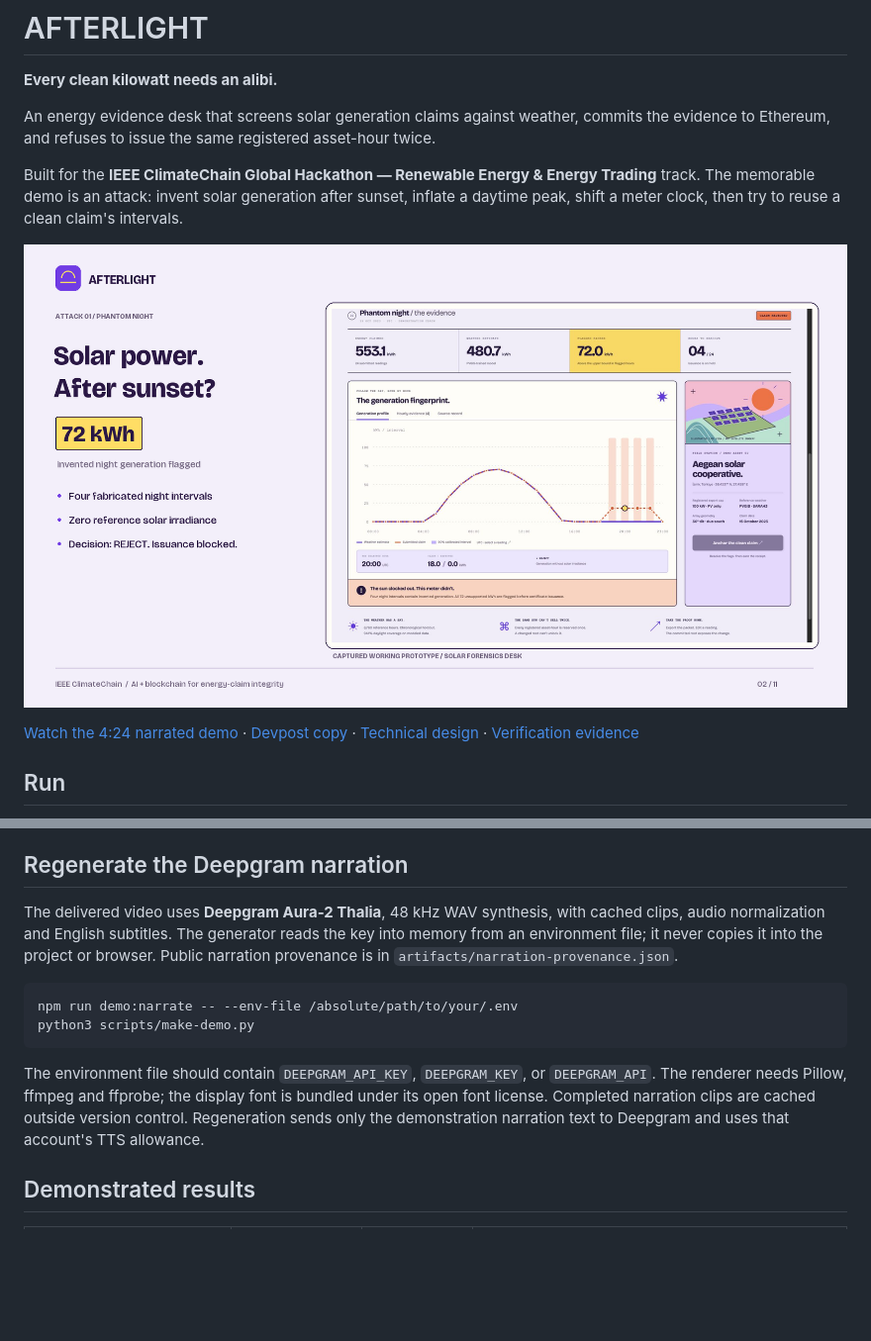
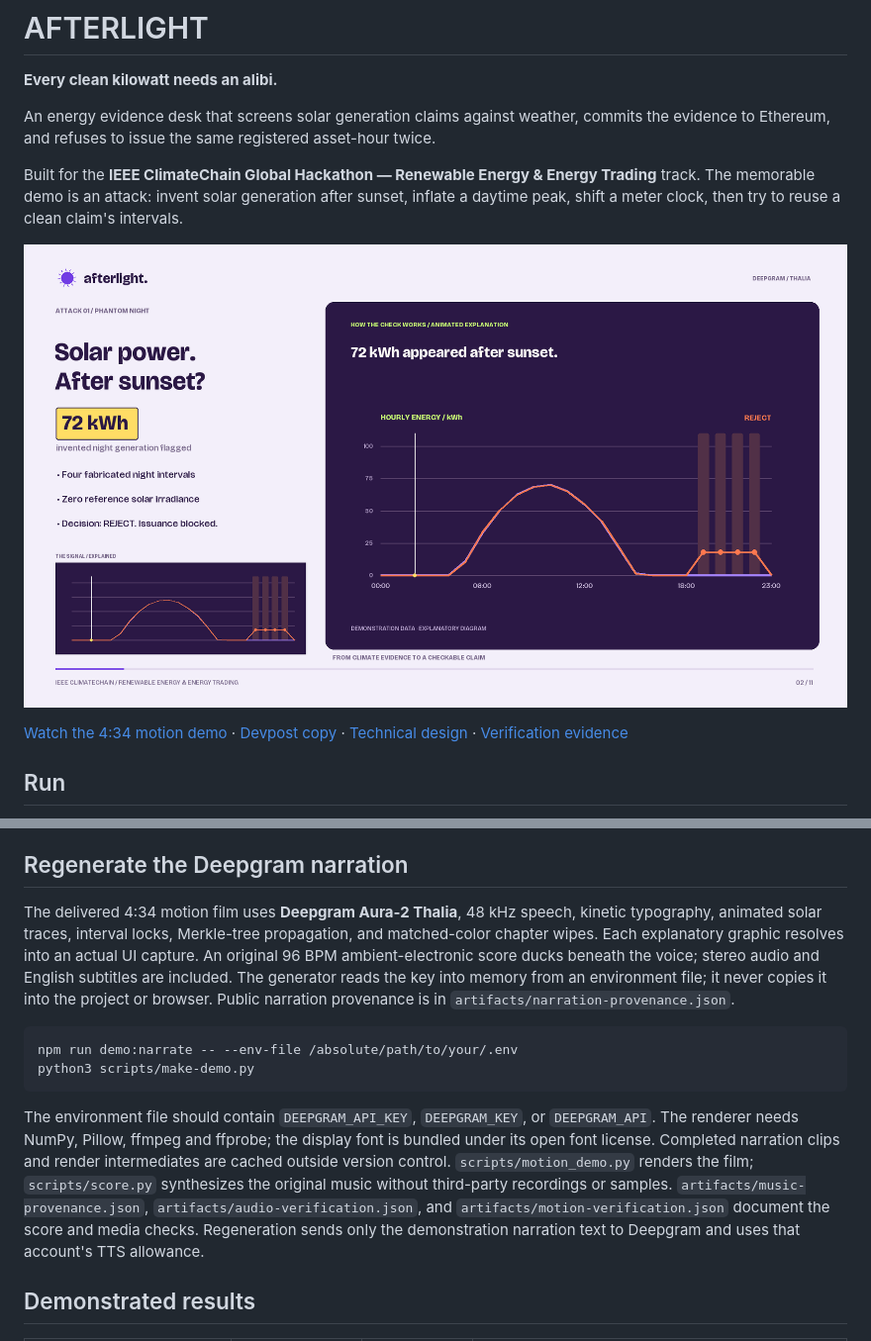
Before and after one commit to Sanchay117/Afterlight, a Markdown page: README.md, 2 parts joined by grey strips. Shown: that part at 99% size. Drawn GitHub-style; pictures changed too: artifacts/afterlight-poster.png; blank space fills up the shorter version.

Commit message:
Add animated evidence graphics and original ducked background score to demo

````diff
--- a/README.md
+++ b/README.md
@@ -8,7 +8,7 @@ Built for the **IEEE ClimateChain Global Hackathon — Renewable Energy & Energy
 
 ![AFTERLIGHT phantom-night case and working interface](artifacts/afterlight-poster.png)
 
-[Watch the 4:24 narrated demo](artifacts/afterlight-demo.mp4) · [Devpost copy](docs/SUBMISSION.md) · [Technical design](docs/TECHNICAL.md) · [Verification evidence](artifacts/verification.json)
+[Watch the 4:34 motion demo](artifacts/afterlight-demo.mp4) · [Devpost copy](docs/SUBMISSION.md) · [Technical design](docs/TECHNICAL.md) · [Verification evidence](artifacts/verification.json)
 
 ## Run
 
@@ -52,14 +52,14 @@ The reset command **archives** the prior `.data` session under `.sessions/`, inc
 
 ## Regenerate the Deepgram narration
 
-The delivered video uses **Deepgram Aura-2 Thalia**, 48 kHz WAV synthesis, with cached clips, audio normalization and English subtitles. The generator reads the key into memory from an environment file; it never copies it into the project or browser. Public narration provenance is in `artifacts/narration-provenance.json`.
+The delivered 4:34 motion film uses **Deepgram Aura-2 Thalia**, 48 kHz speech, kinetic typography, animated solar traces, interval locks, Merkle-tree propagation, and matched-color chapter wipes. Each explanatory graphic resolves into an actual UI capture. An original 96 BPM ambient-electronic score ducks beneath the voice; stereo audio and English subtitles are included. The generator reads the key into memory from an environment file; it never copies it into the project or browser. Public narration provenance is in `artifacts/narration-provenance.json`.
 
 ```sh
 npm run demo:narrate -- --env-file /absolute/path/to/your/.env
 python3 scripts/make-demo.py
 ```
 
-The environment file should contain `DEEPGRAM_API_KEY`, `DEEPGRAM_KEY`, or `DEEPGRAM_API`. The renderer needs Pillow, ffmpeg and ffprobe; the display font is bundled under its open font license. Completed narration clips are cached outside version control. Regeneration sends only the demonstration narration text to Deepgram and uses that account's TTS allowance.
+The environment file should contain `DEEPGRAM_API_KEY`, `DEEPGRAM_KEY`, or `DEEPGRAM_API`. The renderer needs NumPy, Pillow, ffmpeg and ffprobe; the display font is bundled under its open font license. Completed narration clips and render intermediates are cached outside version control. `scripts/motion_demo.py` renders the film; `scripts/score.py` synthesizes the original music without third-party recordings or samples. `artifacts/music-provenance.json`, `artifacts/audio-verification.json`, and `artifacts/motion-verification.json` document the score and media checks. Regeneration sends only the demonstration narration text to Deepgram and uses that account's TTS allowance.
 
 ## Demonstrated results
 
````
Also changed, not shown: docs/DEMO.md (+13 -15 lines), docs/SUBMISSION.md (+1 -1 lines), 11 other files.
